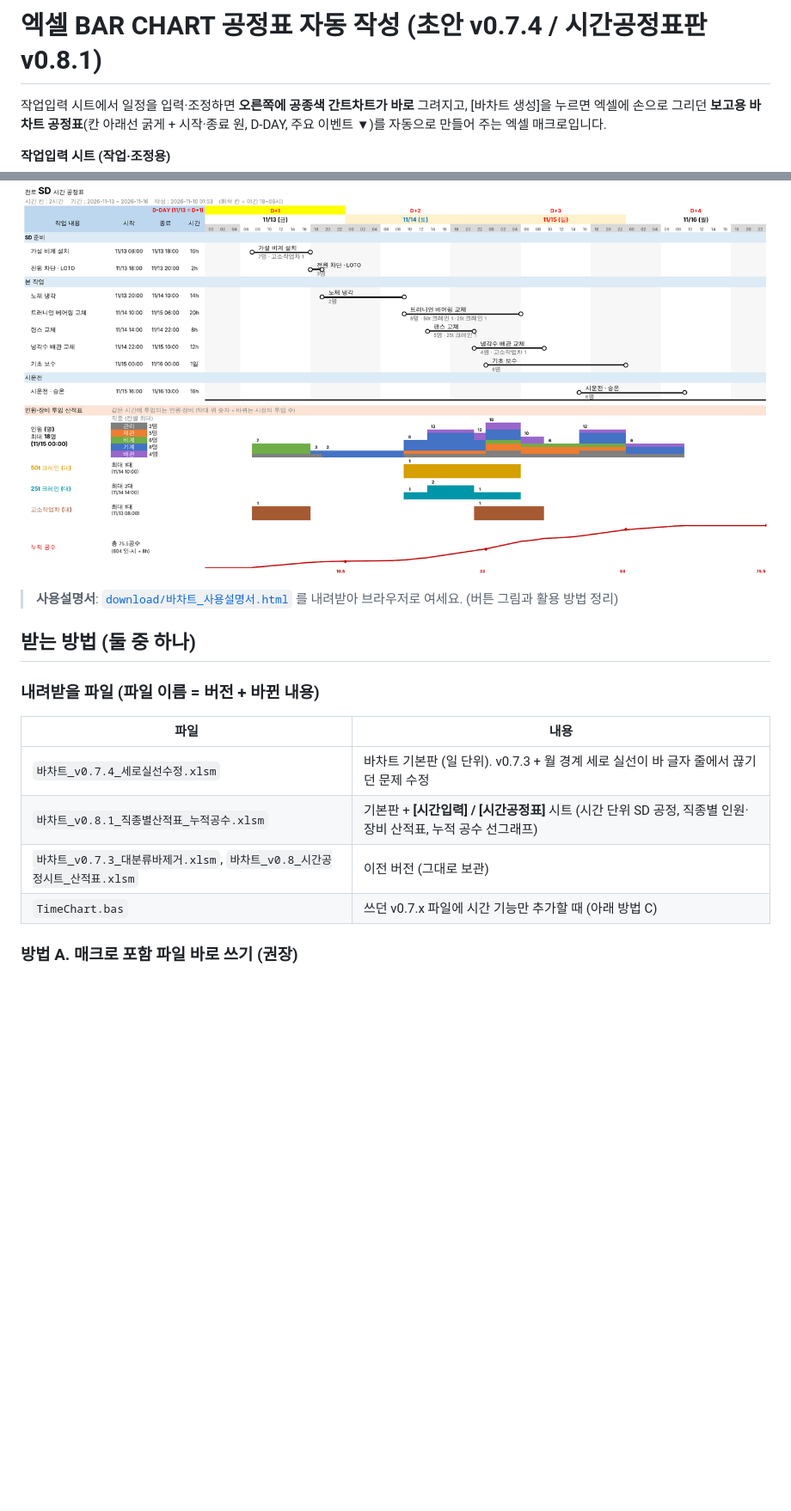
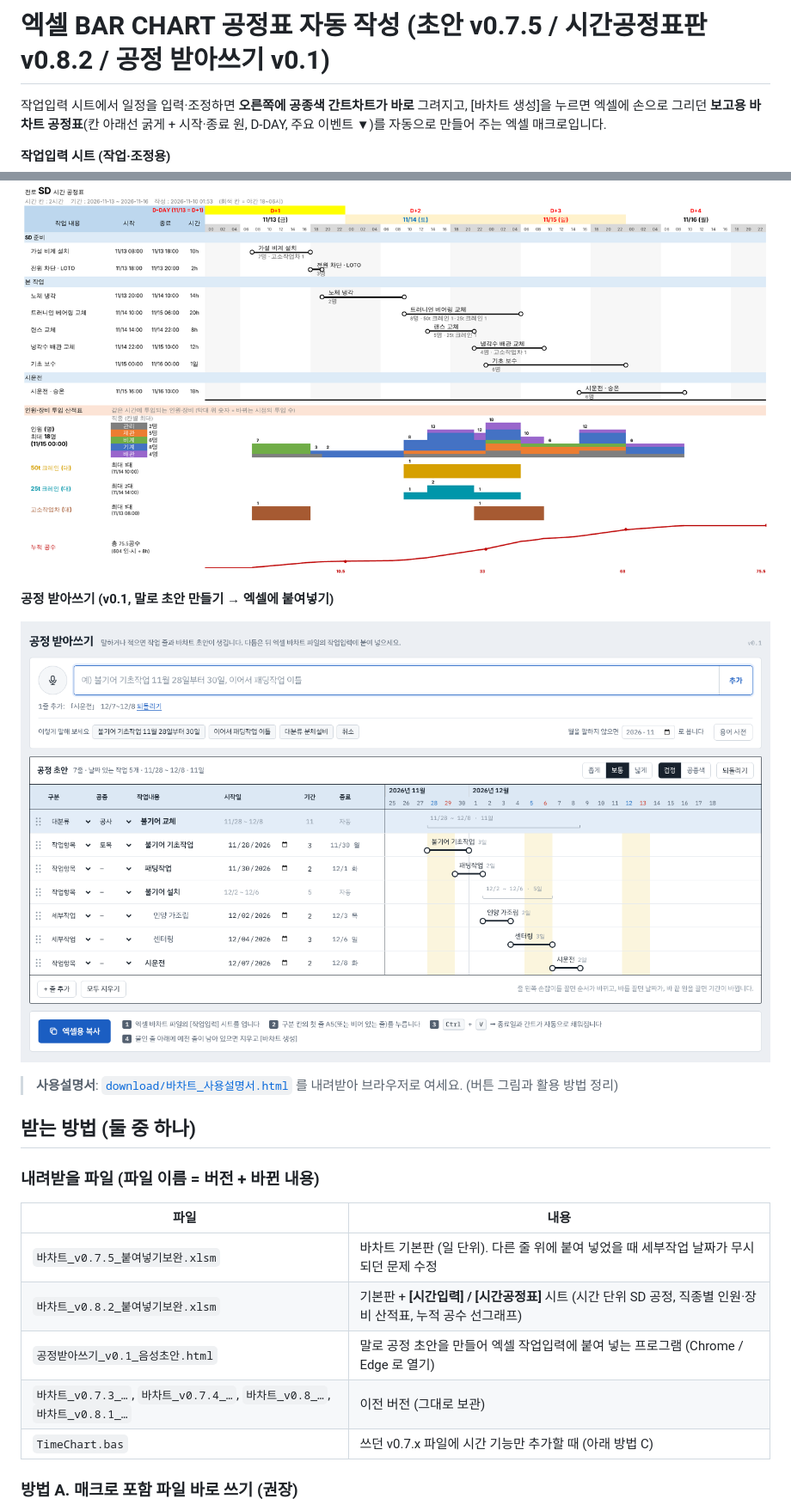
Before and after one commit to poscoencpo3-ui/po3, a Markdown page: excel-barchart/README.md, 2 parts joined by grey strips. Shown at 86% size. Drawn GitHub-style; pictures changed too: excel-barchart/docs/preview_voice.png (added); blank space fills up the shorter version.

```diff
--- a/excel-barchart/README.md
+++ b/excel-barchart/README.md
@@ -1,4 +1,4 @@
-# 엑셀 BAR CHART 공정표 자동 작성 (초안 v0.7.4 / 시간공정표판 v0.8.1)
+# 엑셀 BAR CHART 공정표 자동 작성 (초안 v0.7.5 / 시간공정표판 v0.8.2 / 공정 받아쓰기 v0.1)
 
 작업입력 시트에서 일정을 입력·조정하면 **오른쪽에 공종색 간트차트가 바로** 그려지고,
 [바차트 생성]을 누르면 엑셀에 손으로 그리던 **보고용 바차트 공정표**(칸 아래선 굵게 + 시작·종료 원, D-DAY, 주요 이벤트 ▼)를 자동으로 만들어 주는 엑셀 매크로입니다.
@@ -17,6 +17,10 @@
 
 ![시간공정표 미리보기](docs/preview_time.png)
 
+**공정 받아쓰기 (v0.1, 말로 초안 만들기 → 엑셀에 붙여넣기)**
+
+![공정 받아쓰기 미리보기](docs/preview_voice.png)
+
 > **사용설명서**: [`download/바차트_사용설명서.html`](download/) 를 내려받아 브라우저로 여세요. (버튼 그림과 활용 방법 정리)
 
 ## 받는 방법 (둘 중 하나)
@@ -25,9 +29,10 @@
 
 | 파일 | 내용 |
 |---|---|
-| `바차트_v0.7.4_세로실선수정.xlsm` | 바차트 기본판 (일 단위). v0.7.3 + 월 경계 세로 실선이 바 글자 줄에서 끊기던 문제 수정 |
-| `바차트_v0.8.1_직종별산적표_누적공수.xlsm` | 기본판 + **[시간입력] / [시간공정표]** 시트 (시간 단위 SD 공정, 직종별 인원·장비 산적표, 누적 공수 선그래프) |
-| `바차트_v0.7.3_대분류바제거.xlsm`, `바차트_v0.8_시간공정시트_산적표.xlsm` | 이전 버전 (그대로 보관) |
+| `바차트_v0.7.5_붙여넣기보완.xlsm` | 바차트 기본판 (일 단위). 다른 줄 위에 붙여 넣었을 때 세부작업 날짜가 무시되던 문제 수정 |
+| `바차트_v0.8.2_붙여넣기보완.xlsm` | 기본판 + **[시간입력] / [시간공정표]** 시트 (시간 단위 SD 공정, 직종별 인원·장비 산적표, 누적 공수 선그래프) |
+| `공정받아쓰기_v0.1_음성초안.html` | 말로 공정 초안을 만들어 엑셀 작업입력에 붙여 넣는 프로그램 (Chrome / Edge 로 열기) |
+| `바차트_v0.7.3_…`, `바차트_v0.7.4_…`, `바차트_v0.8_…`, `바차트_v0.8.1_…` | 이전 버전 (그대로 보관) |
 | `TimeChart.bas` | 쓰던 v0.7.x 파일에 시간 기능만 추가할 때 (아래 방법 C) |
 
 ### 방법 A. 매크로 포함 파일 바로 쓰기 (권장)
```
Also changed, not shown: other parts of excel-barchart/README.md (+20 -4 lines), 12 other files.
